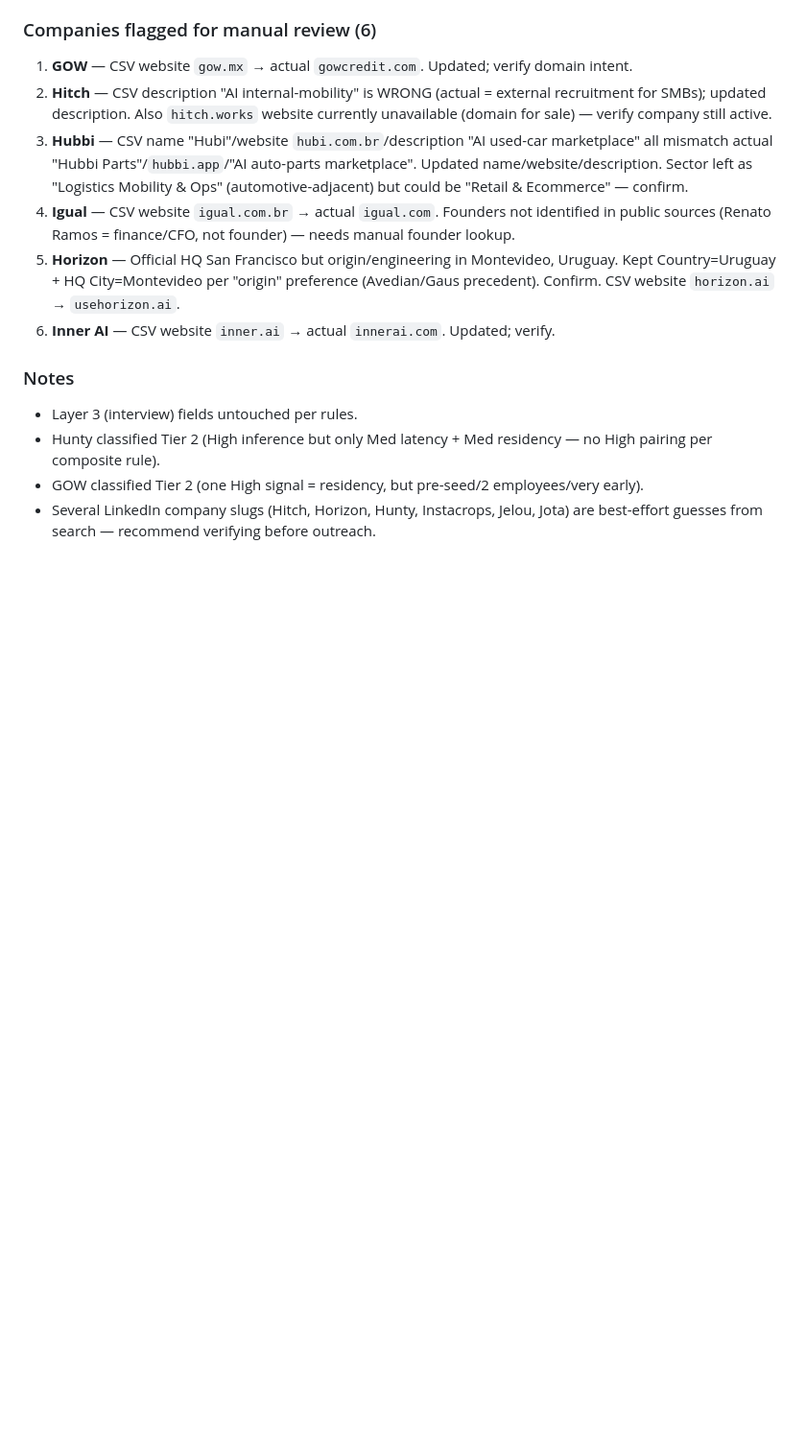
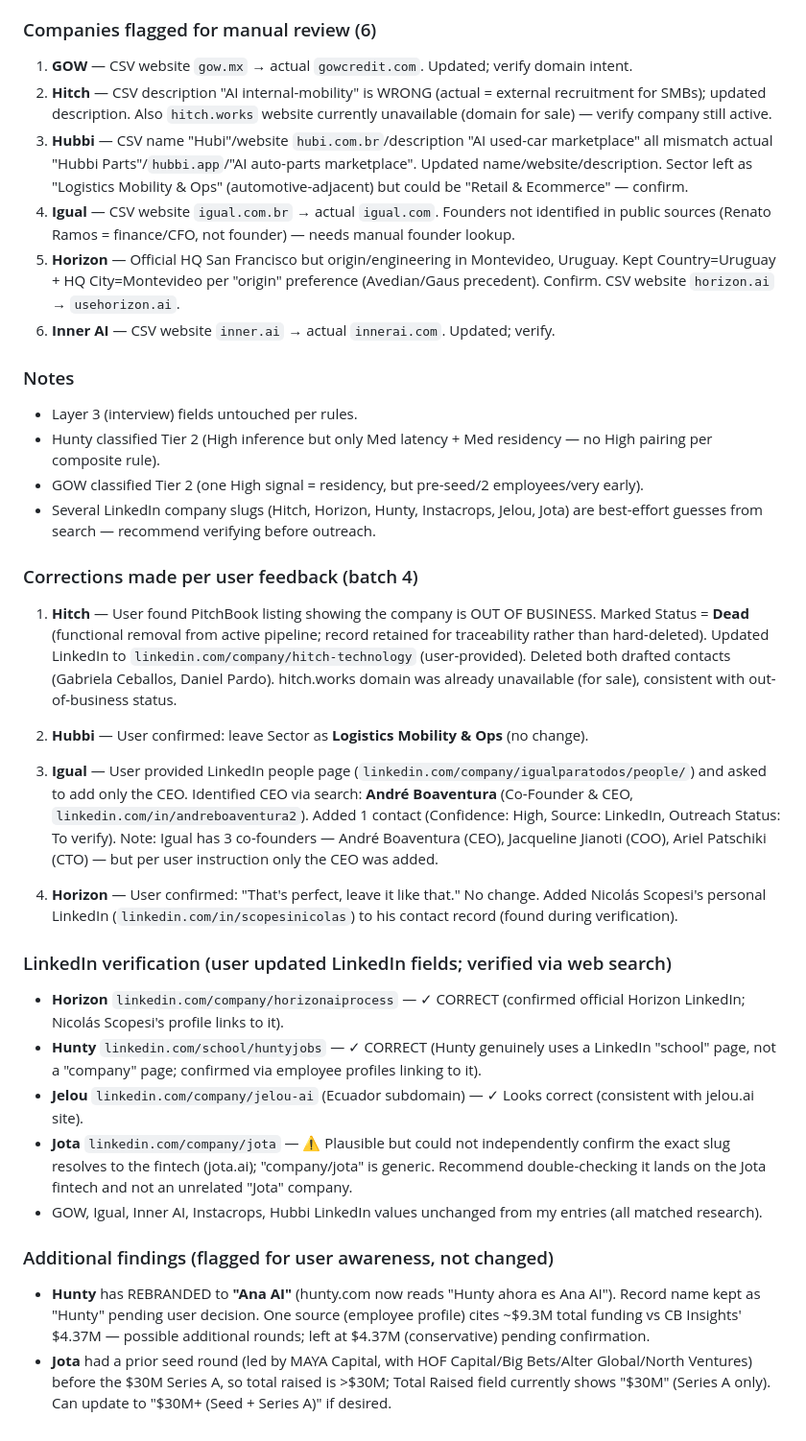
Before and after one commit to GM0x8e08/cursor101, a Markdown page: latam_demand_map/05_agent_b_log.md, the part around the change. Shown at 96% size. Rendered like a GitHub page; blank space fills up the shorter version.

Commit message:
Apply user feedback on batch 4 (Hitch out of business, Igual CEO, LinkedIn verification)
- Hitch: User confirmed via PitchBook that company is OUT OF BUSINESS. Marked Status=Dead (retained for traceability), updated LinkedIn to hitch-technology (user-provided), deleted both drafted contacts (Gabriela Ceballos, Daniel Pardo).
- Hubbi: User confirmed leave Sector as Logistics Mobility & Ops (no change).
- Igual: User provided LinkedIn people page; identified CEO André Boaventura (Co-Founder & CEO) via search and added as 1 contact (per user instruction to add only the CEO). Igual has 3 co-founders (CEO/COO/CTO).
- Horizon: User confirmed 'leave it like that'. Added Nicolás Scopesi personal LinkedIn to his contact record.
- LinkedIn verification (user-updated fields): Horizon horizonaiprocess CONFIRMED correct; Hunty school/huntyjobs CONFIRMED correct (Hunty uses a school page); Jelou jelou-ai looks correct; Jota company/jota plausible but unconfirmed (flagged).
- Flagged (not changed): Hunty rebranded to 'Ana AI'; Jota had prior seed round so total raised > $30M.

Co-authored-by: GM0x_8e08 <GM0x8e08@users.noreply.github.com>

```diff
--- a/latam_demand_map/05_agent_b_log.md
+++ b/latam_demand_map/05_agent_b_log.md
@@ -316,3 +316,24 @@ The CSV entry for Birdie had Country=Mexico and Sector=Logistics Mobility & Ops
 - Hunty classified Tier 2 (High inference but only Med latency + Med residency — no High pairing per composite rule).
 - GOW classified Tier 2 (one High signal = residency, but pre-seed/2 employees/very early).
 - Several LinkedIn company slugs (Hitch, Horizon, Hunty, Instacrops, Jelou, Jota) are best-effort guesses from search — recommend verifying before outreach.
+
+### Corrections made per user feedback (batch 4)
+
+1. **Hitch** — User found PitchBook listing showing the company is OUT OF BUSINESS. Marked Status = **Dead** (functional removal from active pipeline; record retained for traceability rather than hard-deleted). Updated LinkedIn to `linkedin.com/company/hitch-technology` (user-provided). Deleted both drafted contacts (Gabriela Ceballos, Daniel Pardo). hitch.works domain was already unavailable (for sale), consistent with out-of-business status.
+
+2. **Hubbi** — User confirmed: leave Sector as **Logistics Mobility & Ops** (no change).
+
+3. **Igual** — User provided LinkedIn people page (`linkedin.com/company/igualparatodos/people/`) and asked to add only the CEO. Identified CEO via search: **André Boaventura** (Co-Founder & CEO, `linkedin.com/in/andreboaventura2`). Added 1 contact (Confidence: High, Source: LinkedIn, Outreach Status: To verify). Note: Igual has 3 co-founders — André Boaventura (CEO), Jacqueline Jianoti (COO), Ariel Patschiki (CTO) — but per user instruction only the CEO was added.
+
+4. **Horizon** — User confirmed: "That's perfect, leave it like that." No change. Added Nicolás Scopesi's personal LinkedIn (`linkedin.com/in/scopesinicolas`) to his contact record (found during verification).
+
+### LinkedIn verification (user updated LinkedIn fields; verified via web search)
+- **Horizon** `linkedin.com/company/horizonaiprocess` — ✓ CORRECT (confirmed official Horizon LinkedIn; Nicolás Scopesi's profile links to it).
+- **Hunty** `linkedin.com/school/huntyjobs` — ✓ CORRECT (Hunty genuinely uses a LinkedIn "school" page, not a "company" page; confirmed via employee profiles linking to it).
+- **Jelou** `linkedin.com/company/jelou-ai` (Ecuador subdomain) — ✓ Looks correct (consistent with jelou.ai site).
+- **Jota** `linkedin.com/company/jota` — ⚠️ Plausible but could not independently confirm the exact slug resolves to the fintech (jota.ai); "company/jota" is generic. Recommend double-checking it lands on the Jota fintech and not an unrelated "Jota" company.
+- GOW, Igual, Inner AI, Instacrops, Hubbi LinkedIn values unchanged from my entries (all matched research).
+
+### Additional findings (flagged for user awareness, not changed)
+- **Hunty** has REBRANDED to **"Ana AI"** (hunty.com now reads "Hunty ahora es Ana AI"). Record name kept as "Hunty" pending user decision. One source (employee profile) cites ~$9.3M total funding vs CB Insights' $4.37M — possible additional rounds; left at $4.37M (conservative) pending confirmation.
+- **Jota** had a prior seed round (led by MAYA Capital, with HOF Capital/Big Bets/Alter Global/North Ventures) before the $30M Series A, so total raised is >$30M; Total Raised field currently shows "$30M" (Series A only). Can update to "$30M+ (Seed + Series A)" if desired.
```
